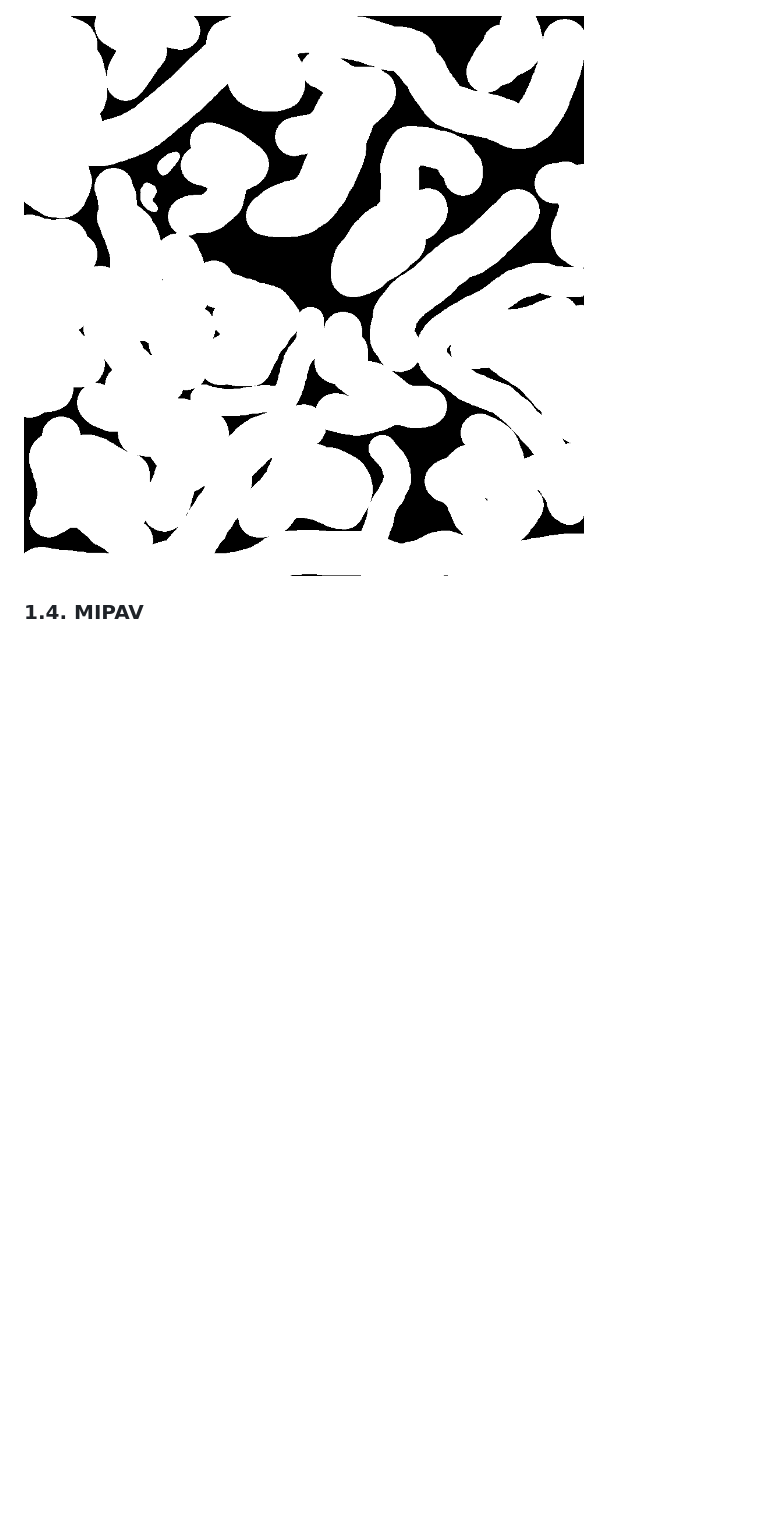
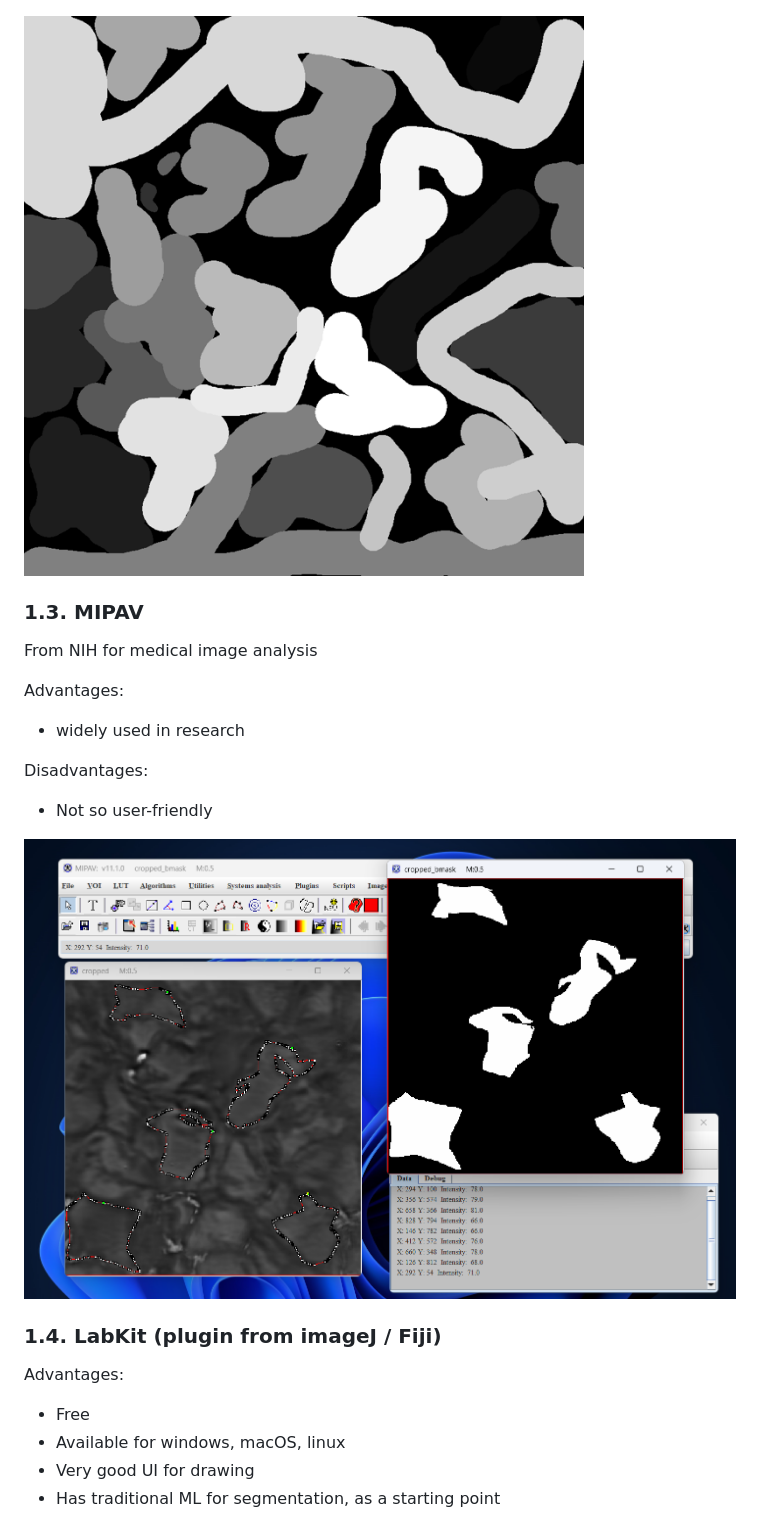
Before and after one commit to rezmansouri/dkist-seg, a Markdown page: docs/week_1.md, the part around the change printed below. Drawn GitHub-style; pictures changed too: docs/resources/week_1/mipav.png (added), docs/resources/week_1/qupath_outt.png (added); blank space fills up the shorter version.

```diff
--- a/docs/week_1.md
+++ b/docs/week_1.md
@@ -41,6 +27,23 @@ Disadvantages:
 
 ![qupath](resources/week_1/qupath_ui.png)
 
-![qupath out](resources/week_1/qupath_out.png)
+![qupath out](resources/week_1/qupath_outt.png)
 
-### 1.4. MIPAV
+### 1.3. MIPAV
+From NIH for medical image analysis
+
+Advantages:
+- widely used in research
+
+Disadvantages:
+- Not so user-friendly
+
+![mipav](resources/week_1/mipav.png)
+
+### 1.4. LabKit (plugin from imageJ / Fiji)
+Advantages:
+- Free
+- Available for windows, macOS, linux
+- Very good UI for drawing
+- Has traditional ML for segmentation, as a starting point
+
```
Also changed, not shown: other parts of docs/week_1.md (+7 -15 lines), docs/resources/week_1/labkit_outt.png (added).
